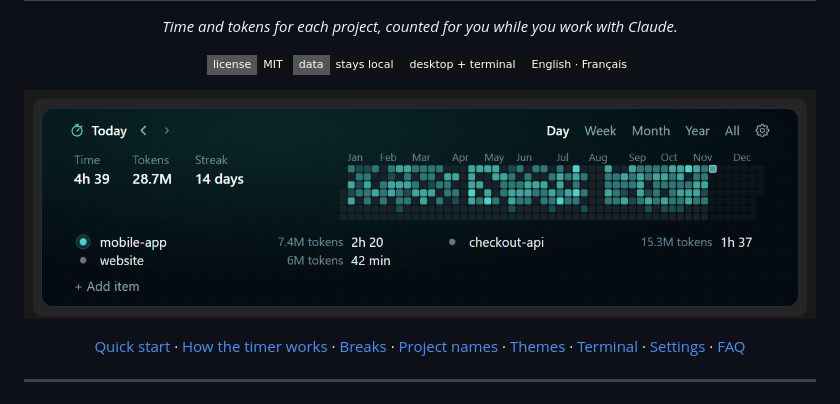
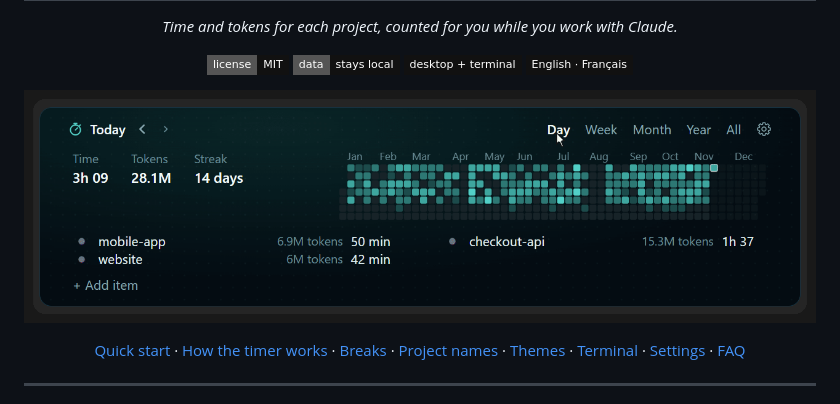
Before and after one commit to Abdoul-sudo/worklog, a Markdown page: README.md, the part around the change. GitHub-like rendering; pictures changed too: docs/screenshots/desktop.gif (added), docs/screenshots/desktop.png (deleted); badges without logos.

Commit message:
docs: animate the main screenshot of the readme

```diff
--- a/README.md
+++ b/README.md
@@ -12,7 +12,7 @@
 </p>
 
 <p align="center">
-  <img src="docs/screenshots/desktop.png" width="880" alt="Worklog: the time, the tokens and the streak of today, a heatmap of the year, and the time of each name.">
+  <img src="docs/screenshots/desktop.gif" width="880" alt="Worklog: the time, the tokens and the streak, a heatmap of the year, and the time of each name. The pointer clicks Day, Month and Year.">
 </p>
 
 <p align="center">
```
